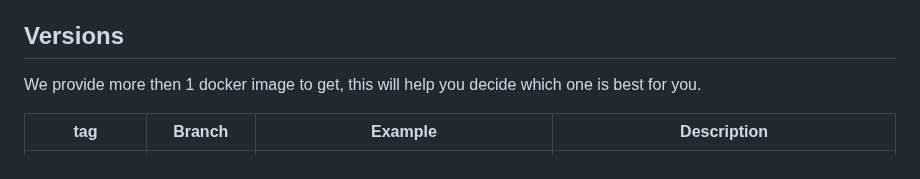
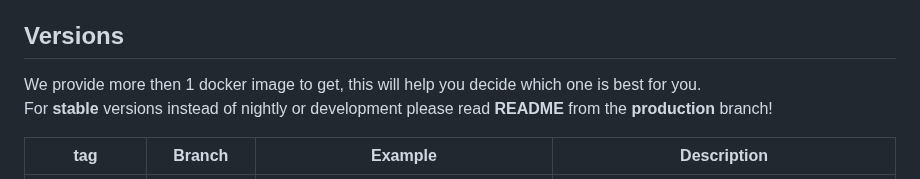
Before and after one commit to bluesky816/awg-easy, a Markdown page: README.md, the part around the change. Rendered like a GitHub page.

Commit message:
README.md: Reduce confusion in the readme

```diff
--- a/README.md
+++ b/README.md
@@ -32,7 +32,8 @@ You have found the easiest way to install & manage WireGuard on any Linux host!
 
 ## Versions
 
-We provide more then 1 docker image to get, this will help you decide which one is best for you.
+We provide more then 1 docker image to get, this will help you decide which one is best for you. <br>
+For **stable** versions instead of nightly or development please read **README** from the **production** branch!
 
 | tag | Branch | Example | Description |
 | - | - | - | - |
```
